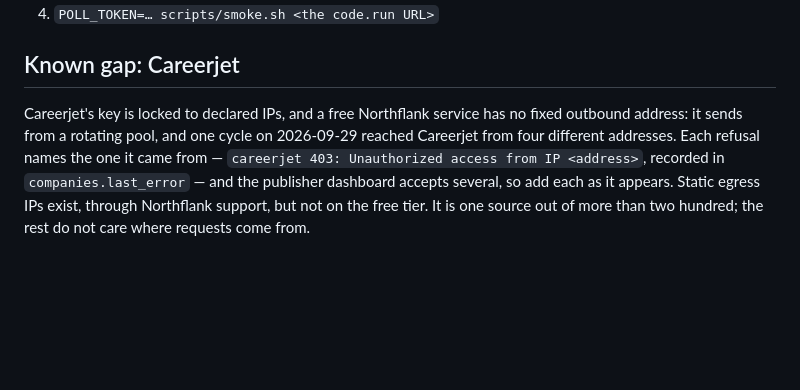
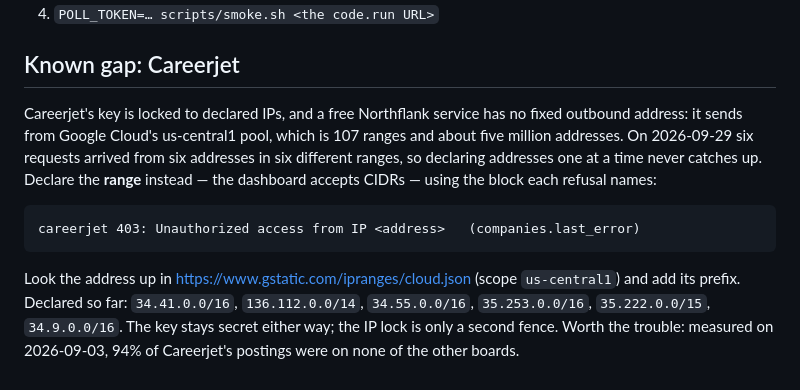
Before and after one commit to junaid51/job-pulse, a Markdown page: deploy/README.md, the part around the change. Drawn GitHub-style; blank space fills up the shorter version.

Commit message:
declare Careerjet's allow-list by range, not by address
The free tier sends from Google Cloud's Iowa pool, and six requests
arrived from six addresses in six different ranges. Say how to turn a
refusal into the range to declare.

```diff
--- a/deploy/README.md
+++ b/deploy/README.md
@@ -77,10 +77,17 @@ Once `https://<service>.code.run/healthz` answers with `database: ok` and
 ## Known gap: Careerjet
 
 Careerjet's key is locked to declared IPs, and a free Northflank service has no
-fixed outbound address: it sends from a rotating pool, and one cycle on
-2026-09-29 reached Careerjet from four different addresses. Each refusal names
-the one it came from — `careerjet 403: Unauthorized access from IP <address>`,
-recorded in `companies.last_error` — and the publisher dashboard accepts
-several, so add each as it appears. Static egress IPs exist, through Northflank
-support, but not on the free tier. It is one source out of more than two
-hundred; the rest do not care where requests come from.
+fixed outbound address: it sends from Google Cloud's us-central1 pool, which is
+107 ranges and about five million addresses. On 2026-09-29 six requests arrived
+from six addresses in six different ranges, so declaring addresses one at a
+time never catches up. Declare the **range** instead — the dashboard accepts
+CIDRs — using the block each refusal names:
+
+    careerjet 403: Unauthorized access from IP <address>   (companies.last_error)
+
+Look the address up in <https://www.gstatic.com/ipranges/cloud.json> (scope
+`us-central1`) and add its prefix. Declared so far: `34.41.0.0/16`,
+`136.112.0.0/14`, `34.55.0.0/16`, `35.253.0.0/16`, `35.222.0.0/15`,
+`34.9.0.0/16`. The key stays secret either way; the IP lock is only a second
+fence. Worth the trouble: measured on 2026-09-03, 94% of Careerjet's postings
+were on none of the other boards.
```
